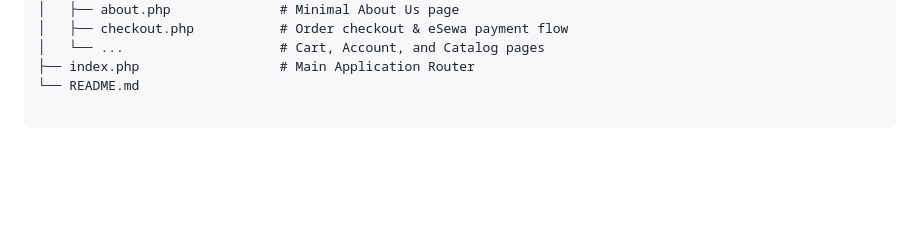
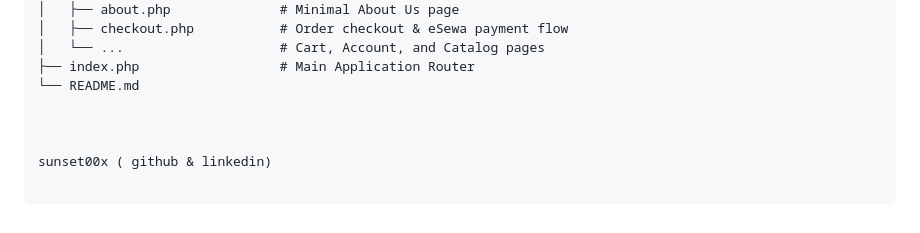
Before and after one commit to sunset00x/Biratnagar-Collection, a Markdown page: README.md, the part around the change. Drawn GitHub-style; blank space fills up the shorter version.

Commit message:
add text

```diff
--- a/README.md
+++ b/README.md
@@ -69,3 +69,7 @@ biratnagar-collection/
 │   └── ...                    # Cart, Account, and Catalog pages
 ├── index.php                  # Main Application Router
 └── README.md
+
+
+
+sunset00x ( github & linkedin)
```
